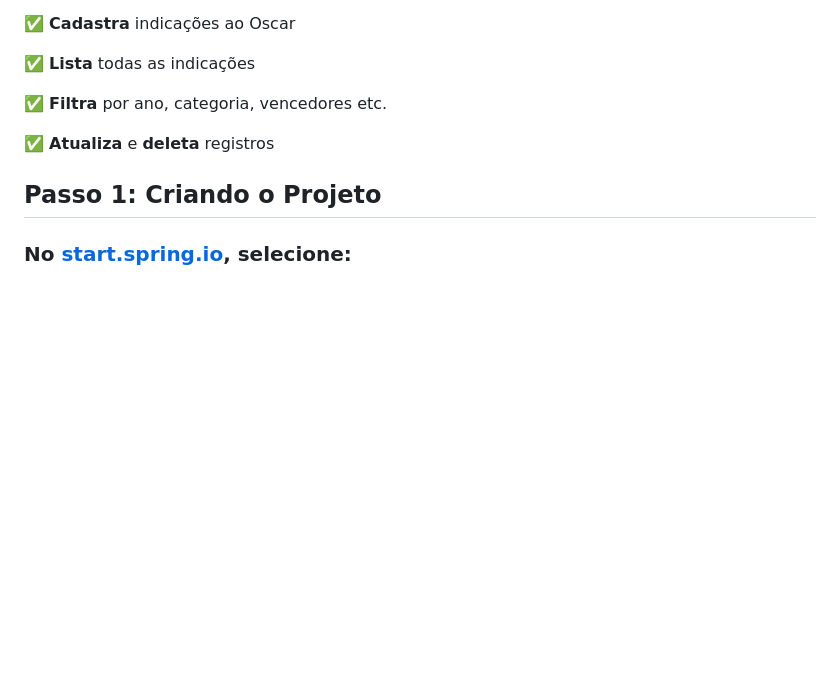
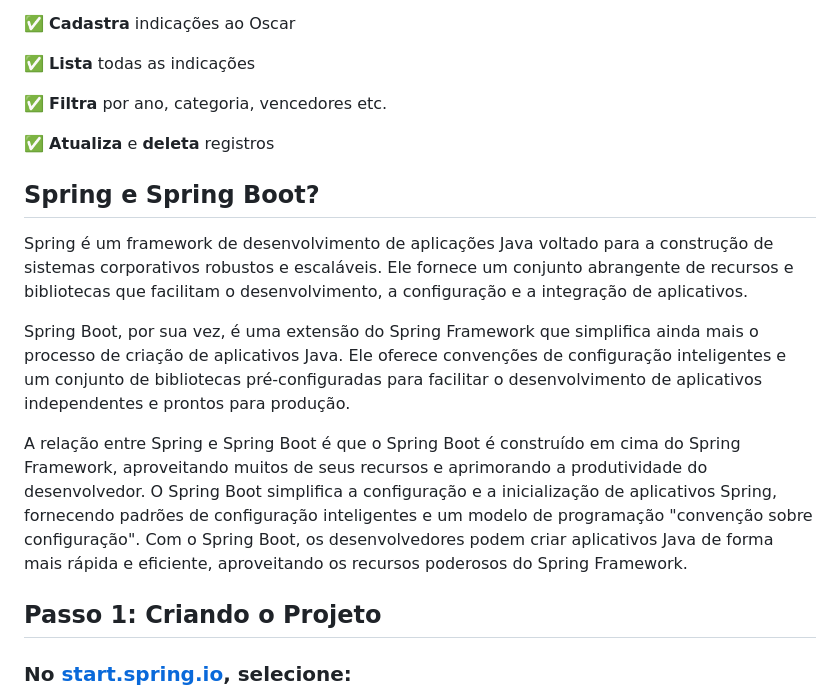
Before and after one commit to gabaugusto/oscar-api-spring-boot, a Markdown page: api-kotlin-nosql/Readme.md, the part around the change. Rendered like a GitHub page; blank space fills up the shorter version.

```diff
--- a/api-kotlin-nosql/Readme.md
+++ b/api-kotlin-nosql/Readme.md
@@ -13,6 +13,14 @@ Vamos construir uma API que:
 ✅ **Filtra** por ano, categoria, vencedores etc.
 
 ✅ **Atualiza** e **deleta** registros
+
+## Spring e Spring Boot?
+
+Spring é um framework de desenvolvimento de aplicações Java voltado para a construção de sistemas corporativos robustos e escaláveis. Ele fornece um conjunto abrangente de recursos e bibliotecas que facilitam o desenvolvimento, a configuração e a integração de aplicativos.
+
+Spring Boot, por sua vez, é uma extensão do Spring Framework que simplifica ainda mais o processo de criação de aplicativos Java. Ele oferece convenções de configuração inteligentes e um conjunto de bibliotecas pré-configuradas para facilitar o desenvolvimento de aplicativos independentes e prontos para produção.
+
+A relação entre Spring e Spring Boot é que o Spring Boot é construído em cima do Spring Framework, aproveitando muitos de seus recursos e aprimorando a produtividade do desenvolvedor. O Spring Boot simplifica a configuração e a inicialização de aplicativos Spring, fornecendo padrões de configuração inteligentes e um modelo de programação "convenção sobre configuração". Com o Spring Boot, os desenvolvedores podem criar aplicativos Java de forma mais rápida e eficiente, aproveitando os recursos poderosos do Spring Framework.
 
 ## **Passo 1: Criando o Projeto**
 
```
